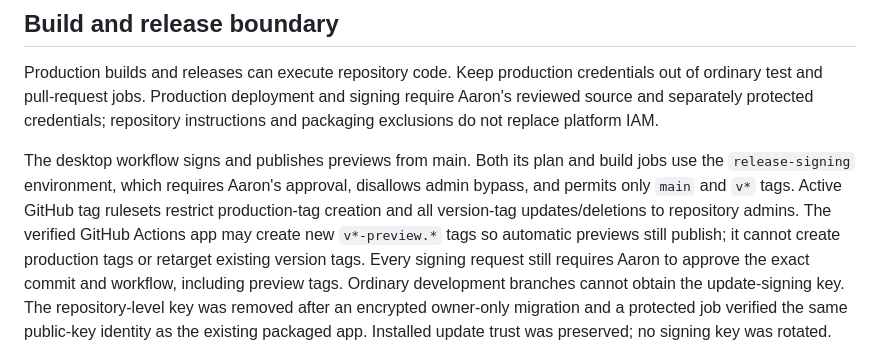
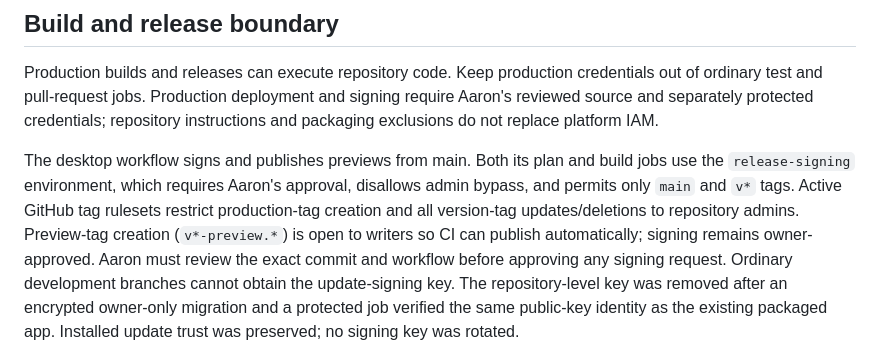
Before and after one commit to Tok6Flow0/flusso-listener, a Markdown page: docs/security-onboarding.md, the part around the change. GitHub-like rendering.

Commit message:
Document actual preview tag and signing approval boundaries

```diff
--- a/docs/security-onboarding.md
+++ b/docs/security-onboarding.md
@@ -43,12 +43,12 @@ repository instructions and packaging exclusions do not replace platform IAM.
 
 The desktop workflow signs and publishes previews from main. Both its plan and
 build jobs use the `release-signing` environment, which requires Aaron's approval,
-disallows admin bypass, and permits only `main` and `v*` tags. Active GitHub tag rulesets restrict production-tag creation and all version-tag
-updates/deletions to repository admins. The verified GitHub Actions app may create
-new `v*-preview.*` tags so automatic previews still publish; it cannot create
-production tags or retarget existing version tags. Every signing request still
-requires Aaron to approve the exact commit and workflow, including preview tags.
-Ordinary development branches cannot obtain the update-signing key. The
+disallows admin bypass, and permits only `main` and `v*` tags. Active GitHub tag
+rulesets restrict production-tag creation and all version-tag updates/deletions
+to repository admins. Preview-tag creation (`v*-preview.*`) is open to writers so
+CI can publish automatically; signing remains owner-approved. Aaron must review
+the exact commit and workflow before approving any signing request. Ordinary
+development branches cannot obtain the update-signing key. The
 repository-level key was removed after an encrypted owner-only migration and a
 protected job verified the same public-key identity as the existing packaged app.
 Installed update trust was preserved; no signing key was rotated.
```
